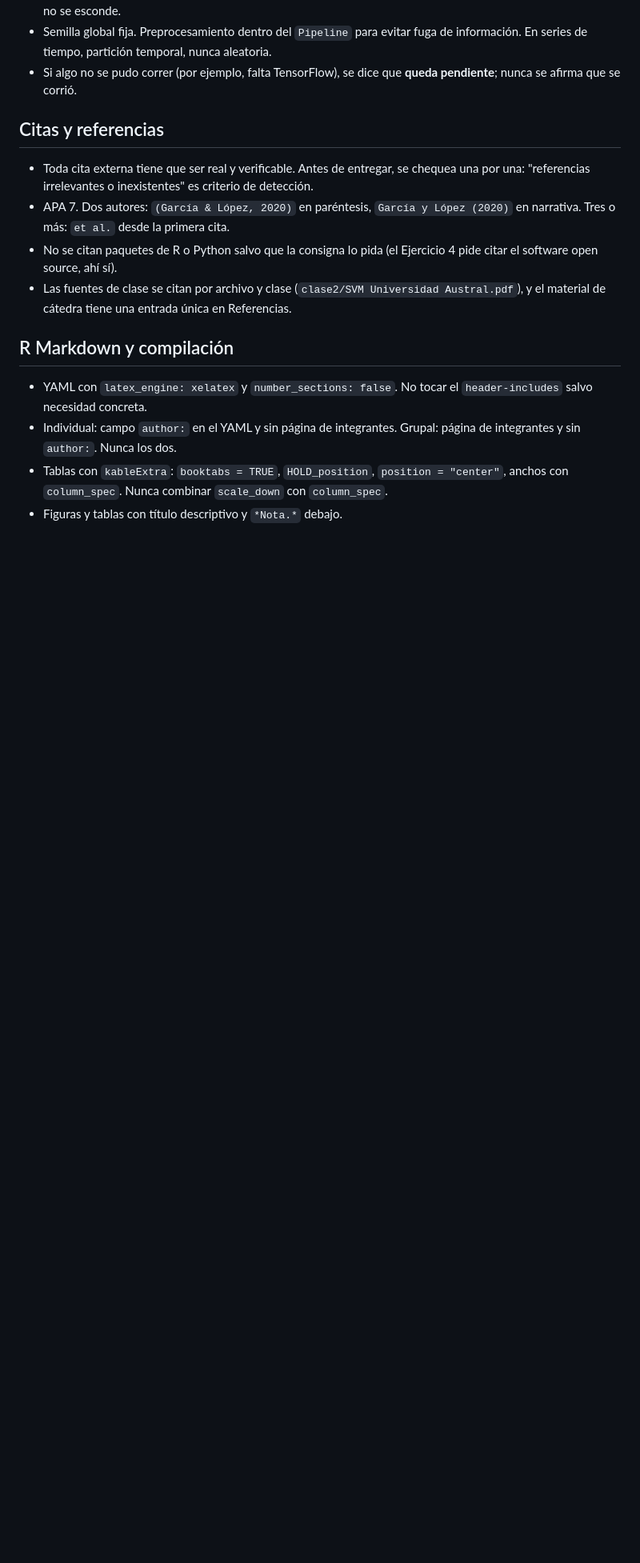
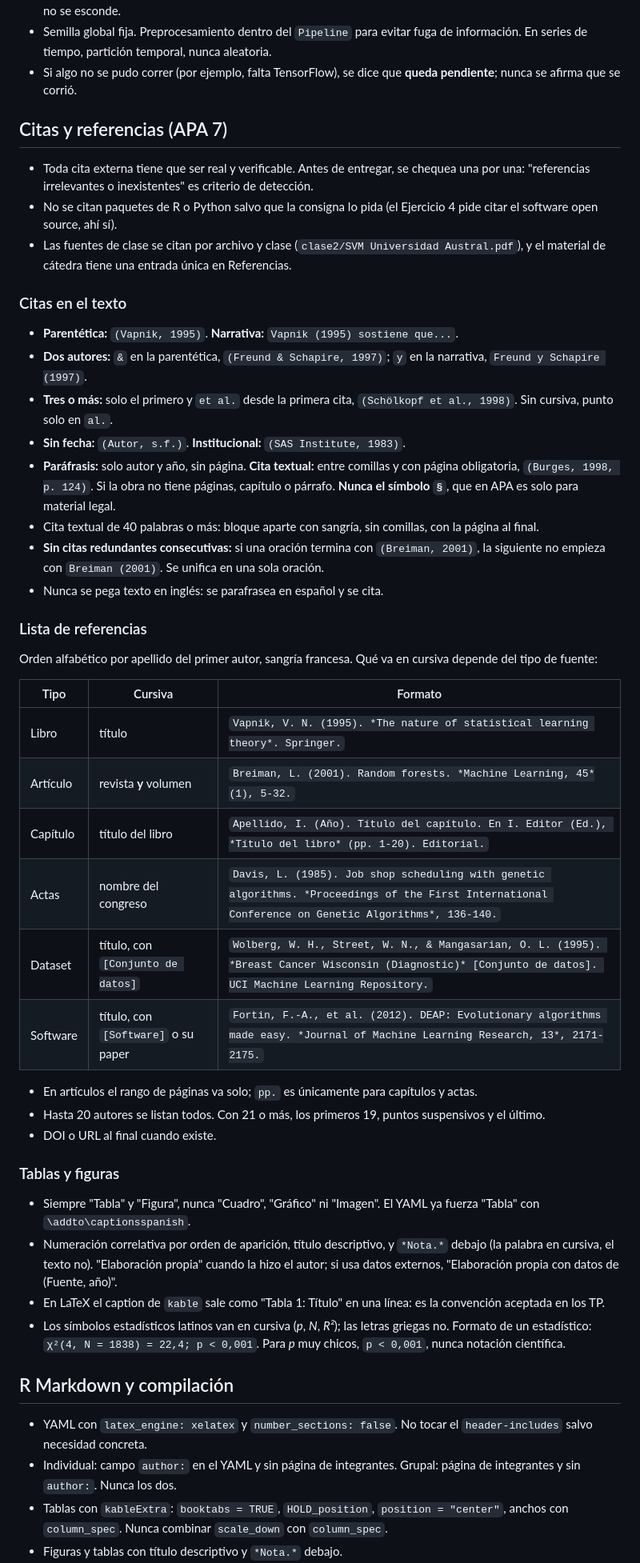
Before and after one commit to rodriguezandresed/examen-dma-2026, a Markdown page: CLAUDE.md, the part around the change. Shown at 80% size. Drawn GitHub-style; blank space fills up the shorter version.

Commit message:
CLAUDE.md: reglas APA 7 completas (citas, referencias, tablas y figuras)
Co-Authored-By: Claude Opus 5 <noreply@anthropic.com>
Claude-Session: https://claude.ai/code/session_01JyoiYMYu7GjB2kJzcm78GN

```diff
--- a/CLAUDE.md
+++ b/CLAUDE.md
@@ -95,16 +95,63 @@ Ejercicio 5 son los dos casos), decirlo explícitamente y traer bibliografía ex
 - Si algo no se pudo correr (por ejemplo, falta TensorFlow), se dice que **queda
   pendiente**; nunca se afirma que se corrió.
 
-## Citas y referencias
+## Citas y referencias (APA 7)
 
 - Toda cita externa tiene que ser real y verificable. Antes de entregar, se chequea
   una por una: "referencias irrelevantes o inexistentes" es criterio de detección.
-- APA 7. Dos autores: `(García & López, 2020)` en paréntesis, `García y López (2020)`
-  en narrativa. Tres o más: `et al.` desde la primera cita.
 - No se citan paquetes de R o Python salvo que la consigna lo pida (el Ejercicio 4 pide
   citar el software open source, ahí sí).
 - Las fuentes de clase se citan por archivo y clase (`clase2/SVM Universidad
   Austral.pdf`), y el material de cátedra tiene una entrada única en Referencias.
+
+### Citas en el texto
+
+- **Parentética:** `(Vapnik, 1995)`. **Narrativa:** `Vapnik (1995) sostiene que...`.
+- **Dos autores:** `&` en la parentética, `(Freund & Schapire, 1997)`; `y` en la
+  narrativa, `Freund y Schapire (1997)`.
+- **Tres o más:** solo el primero y `et al.` desde la primera cita, `(Schölkopf et al.,
+  1998)`. Sin cursiva, punto solo en `al.`.
+- **Sin fecha:** `(Autor, s.f.)`. **Institucional:** `(SAS Institute, 1983)`.
+- **Paráfrasis:** solo autor y año, sin página. **Cita textual:** entre comillas y con
+  página obligatoria, `(Burges, 1998, p. 124)`. Si la obra no tiene páginas, capítulo o
+  párrafo. **Nunca el símbolo `§`**, que en APA es solo para material legal.
+- Cita textual de 40 palabras o más: bloque aparte con sangría, sin comillas, con la
+  página al final.
+- **Sin citas redundantes consecutivas:** si una oración termina con `(Breiman, 2001)`,
+  la siguiente no empieza con `Breiman (2001)`. Se unifica en una sola oración.
+- Nunca se pega texto en inglés: se parafrasea en español y se cita.
+
+### Lista de referencias
+
+Orden alfabético por apellido del primer autor, sangría francesa. Qué va en cursiva
+depende del tipo de fuente:
+
+| Tipo | Cursiva | Formato |
+|---|---|---|
+| Libro | título | `Vapnik, V. N. (1995). *The nature of statistical learning theory*. Springer.` |
+| Artículo | revista **y** volumen | `Breiman, L. (2001). Random forests. *Machine Learning, 45*(1), 5-32.` |
+| Capítulo | título del libro | `Apellido, I. (Año). Título del capítulo. En I. Editor (Ed.), *Título del libro* (pp. 1-20). Editorial.` |
+| Actas | nombre del congreso | `Davis, L. (1985). Job shop scheduling with genetic algorithms. *Proceedings of the First International Conference on Genetic Algorithms*, 136-140.` |
+| Dataset | título, con `[Conjunto de datos]` | `Wolberg, W. H., Street, W. N., & Mangasarian, O. L. (1995). *Breast Cancer Wisconsin (Diagnostic)* [Conjunto de datos]. UCI Machine Learning Repository.` |
+| Software | título, con `[Software]` o su paper | `Fortin, F.-A., et al. (2012). DEAP: Evolutionary algorithms made easy. *Journal of Machine Learning Research, 13*, 2171-2175.` |
+
+- En artículos el rango de páginas va solo; `pp.` es únicamente para capítulos y actas.
+- Hasta 20 autores se listan todos. Con 21 o más, los primeros 19, puntos suspensivos
+  y el último.
+- DOI o URL al final cuando existe.
+
+### Tablas y figuras
+
+- Siempre "Tabla" y "Figura", nunca "Cuadro", "Gráfico" ni "Imagen". El YAML ya
+  fuerza "Tabla" con `\addto\captionsspanish`.
+- Numeración correlativa por orden de aparición, título descriptivo, y `*Nota.*`
+  debajo (la palabra en cursiva, el texto no). "Elaboración propia" cuando la hizo el
+  autor; si usa datos externos, "Elaboración propia con datos de (Fuente, año)".
+- En LaTeX el caption de `kable` sale como "Tabla 1: Título" en una línea: es la
+  convención aceptada en los TP.
+- Los símbolos estadísticos latinos van en cursiva (*p*, *N*, *R²*); las letras griegas
+  no. Formato de un estadístico: `χ²(4, N = 1838) = 22,4; p < 0,001`. Para *p* muy
+  chicos, `p < 0,001`, nunca notación científica.
 
 ## R Markdown y compilación
 
```
